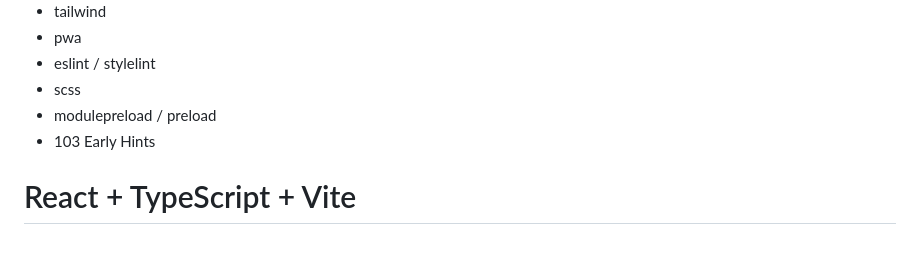
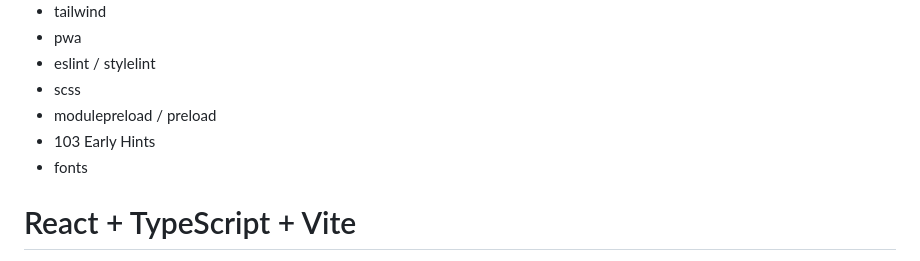
Before and after one commit to jquery-dlya-slabih/vite-react-ssr, a Markdown page: README.md, the part around the change. Drawn GitHub-style.

```diff
--- a/README.md
+++ b/README.md
@@ -54,6 +54,7 @@ If you want to delete all hooks:
 - scss
 - modulepreload / preload
 - 103 Early Hints
+- fonts
 
 # React + TypeScript + Vite
 
```
